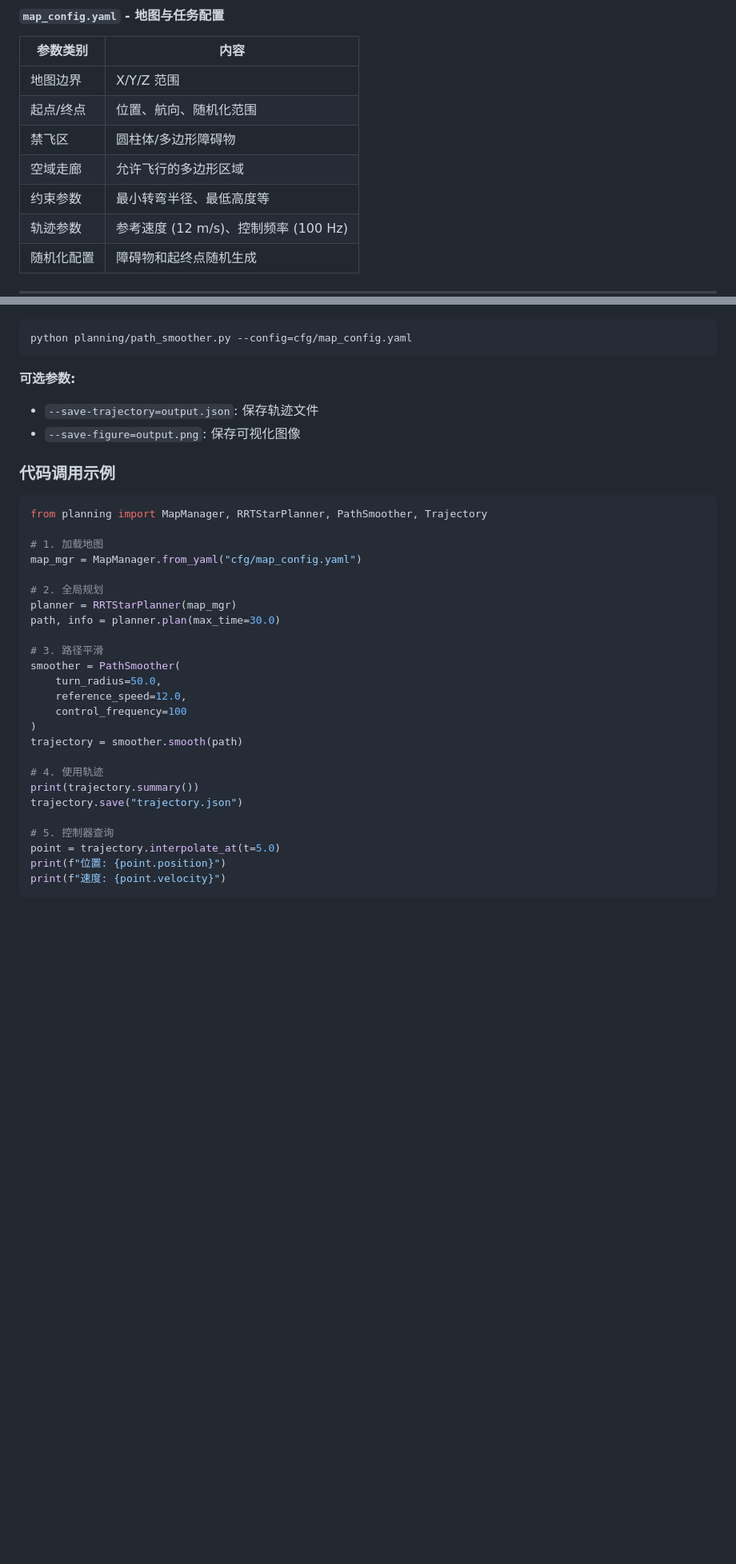
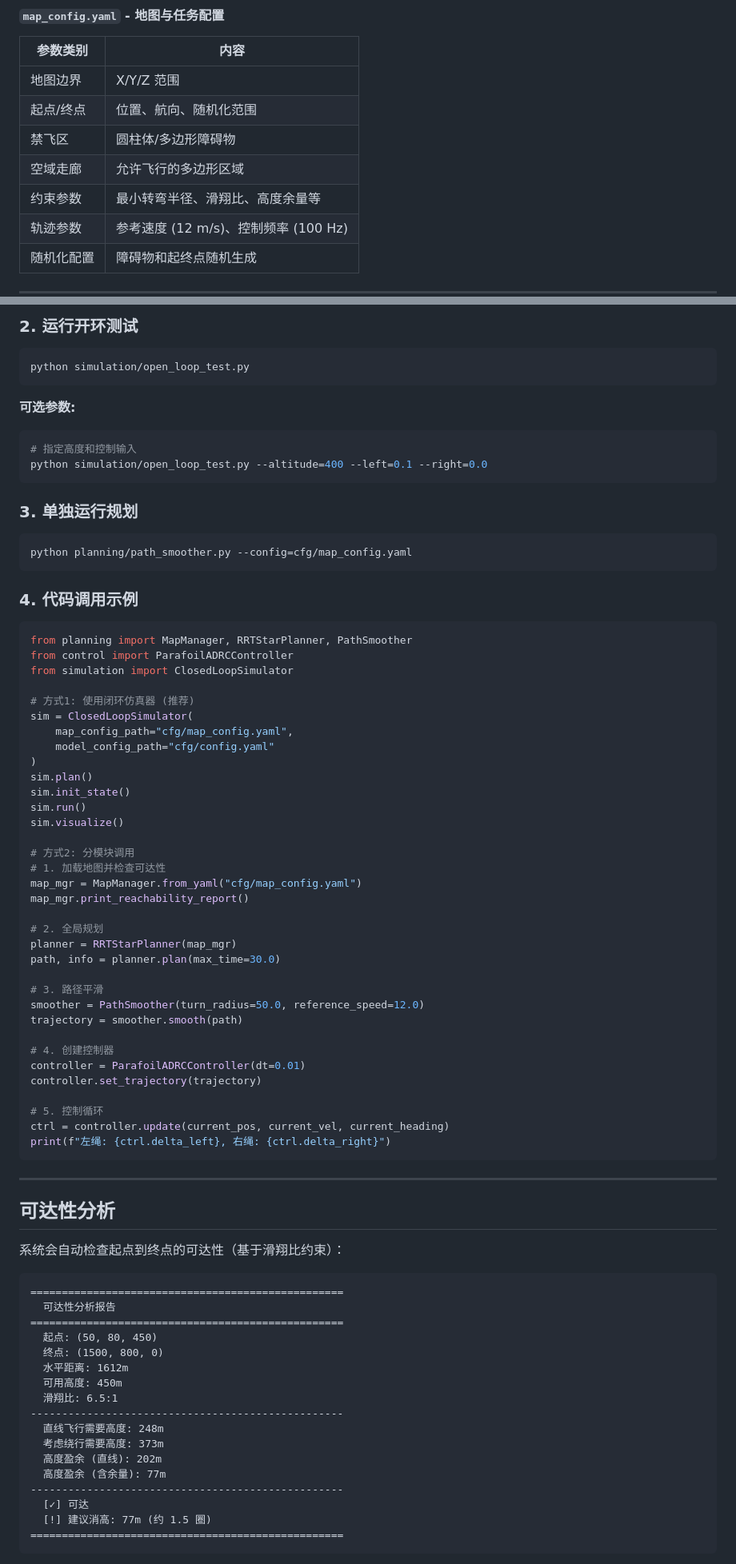
Before and after one commit to Noartists/pnc, a Markdown page: README.md, 2 parts joined by grey strips. Shown at 80% size. GitHub-like rendering; blank space fills up the shorter version.

````diff
--- a/README.md
+++ b/README.md
@@ -45,7 +52,7 @@ pnc/
 | 起点/终点 | 位置、航向、随机化范围 |
 | 禁飞区 | 圆柱体/多边形障碍物 |
 | 空域走廊 | 允许飞行的多边形区域 |
-| 约束参数 | 最小转弯半径、最低高度等 |
+| 约束参数 | 最小转弯半径、滑翔比、高度余量等 |
 | 轨迹参数 | 参考速度 (12 m/s)、控制频率 (100 Hz) |
 | 随机化配置 | 障碍物和起终点随机生成 |
 
@@ -168,38 +249,83 @@ class TrajectoryPoint:
+### 2. 运行开环测试
+
+```bash
+python simulation/open_loop_test.py
+```
+
+**可选参数:**
+```bash
+# 指定高度和控制输入
+python simulation/open_loop_test.py --altitude=400 --left=0.1 --right=0.0
+```
+
+### 3. 单独运行规划
 
 ```bash
 python planning/path_smoother.py --config=cfg/map_config.yaml
 ```
 
-**可选参数:**
-- `--save-trajectory=output.json`: 保存轨迹文件
-- `--save-figure=output.png`: 保存可视化图像
-
-### 代码调用示例
+### 4. 代码调用示例
 
 ```python
-from planning import MapManager, RRTStarPlanner, PathSmoother, Trajectory
+from planning import MapManager, RRTStarPlanner, PathSmoother
+from control import ParafoilADRCController
+from simulation import ClosedLoopSimulator
 
-# 1. 加载地图
+# 方式1: 使用闭环仿真器 (推荐)
+sim = ClosedLoopSimulator(
+    map_config_path="cfg/map_config.yaml",
+    model_config_path="cfg/config.yaml"
+)
+sim.plan()
+sim.init_state()
+sim.run()
+sim.visualize()
+
+# 方式2: 分模块调用
+# 1. 加载地图并检查可达性
 map_mgr = MapManager.from_yaml("cfg/map_config.yaml")
+map_mgr.print_reachability_report()
 
 # 2. 全局规划
 planner = RRTStarPlanner(map_mgr)
 path, info = planner.plan(max_time=30.0)
 
 # 3. 路径平滑
-smoother = PathSmoother(
-    turn_radius=50.0,
-    reference_speed=12.0,
-    control_frequency=100
-)
+smoother = PathSmoother(turn_radius=50.0, reference_speed=12.0)
 trajectory = smoother.smooth(path)
 
-# 4. 使用轨迹
-print(trajectory.summary())
-trajectory.save("trajectory.json")
+# 4. 创建控制器
+controller = ParafoilADRCController(dt=0.01)
+controller.set_trajectory(trajectory)
 
-# 5. 控制器查询
-point = trajectory.interpolate_at(t=5.0)
-print(f"位置: {point.position}")
-print(f"速度: {point.velocity}")
+# 5. 控制循环
+ctrl = controller.update(current_pos, current_vel, current_heading)
+print(f"左绳: {ctrl.delta_left}, 右绳: {ctrl.delta_right}")
 ```
+
+---
+
+## 可达性分析
+
+系统会自动检查起点到终点的可达性（基于滑翔比约束）：
+
+```
+==================================================
+  可达性分析报告
+==================================================
+  起点: (50, 80, 450)
+  终点: (1500, 800, 0)
+  水平距离: 1612m
+  可用高度: 450m
+  滑翔比: 6.5:1
+--------------------------------------------------
+  直线飞行需要高度: 248m
+  考虑绕行需要高度: 373m
+  高度盈余 (直线): 202m
+  高度盈余 (含余量): 77m
+--------------------------------------------------
+  [✓] 可达
+  [!] 建议消高: 77m (约 1.5 圈)
+==================================================
+```
+
````
Also changed, not shown: other parts of README.md (+120 -31 lines).
